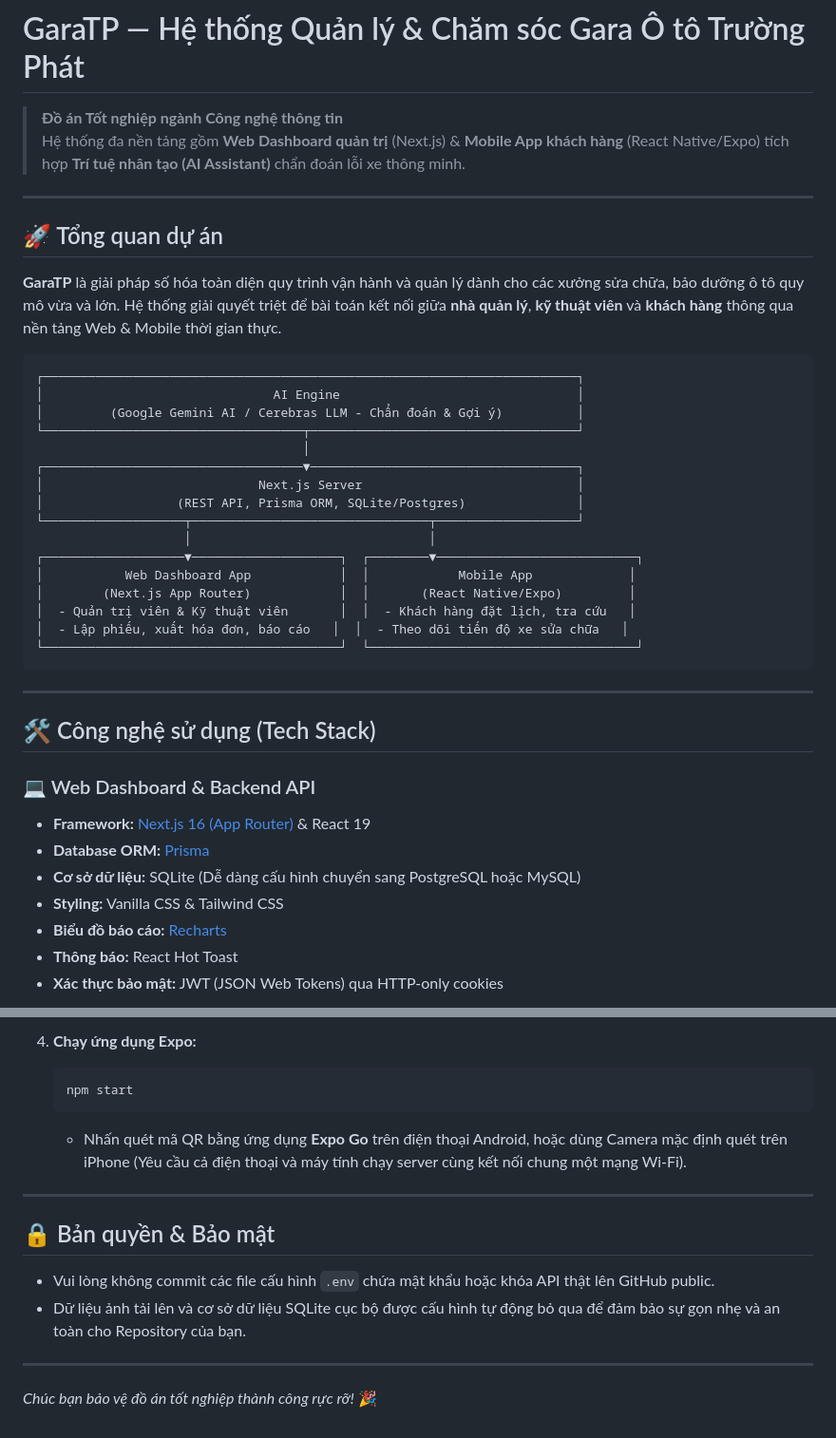
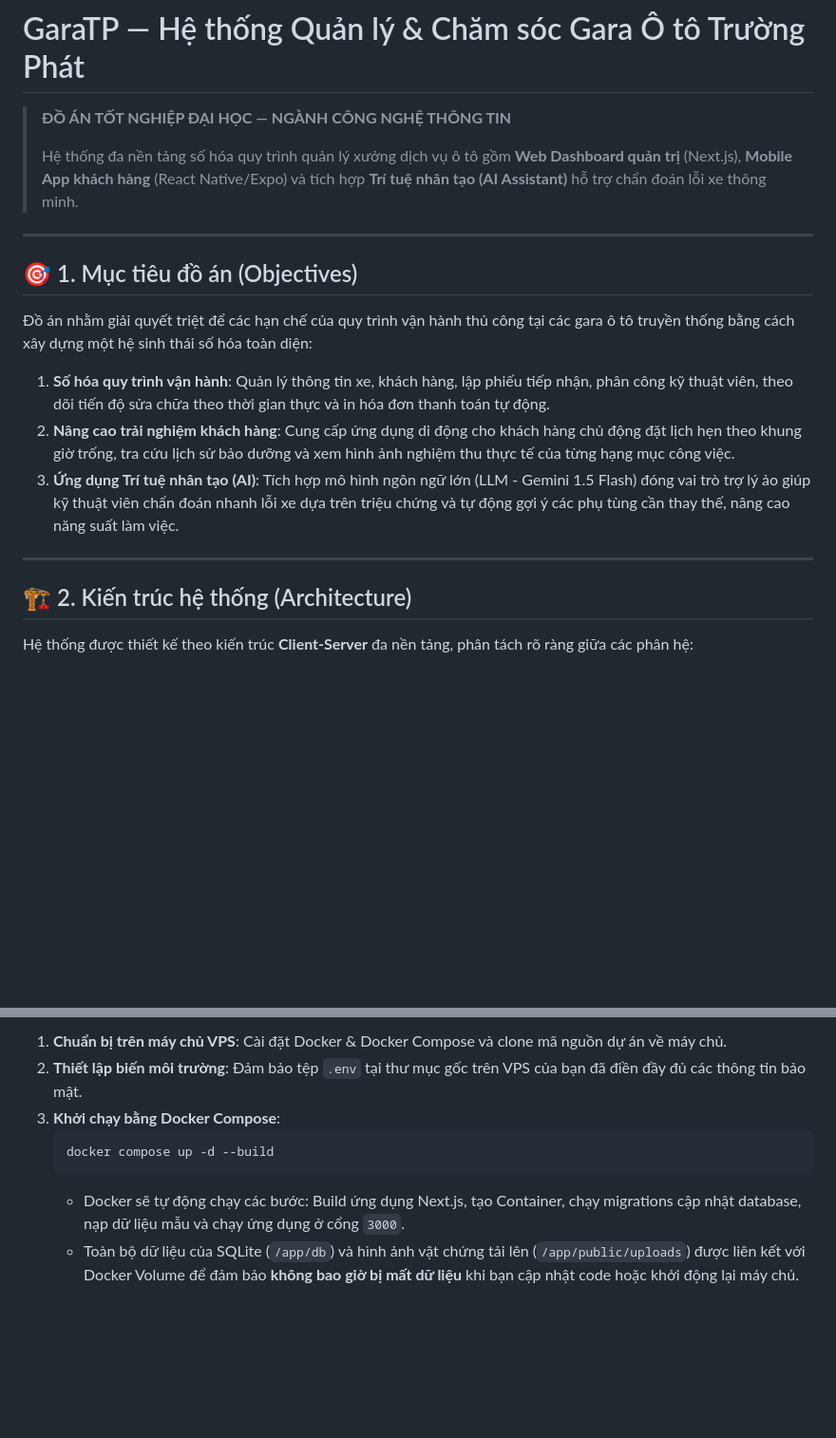
Before and after one commit to GiangKhung/tn-da22ttd-truonghoanggiang-xdhtbdscotctgtp, a Markdown page: README.md, 2 parts joined by grey strips. Shown at 95% size. GitHub-like rendering; blank space fills up the shorter version.

Commit message:
docs: Update README.md with project goals, architecture and deployment guide

````diff
--- a/README.md
+++ b/README.md
@@ -1,43 +1,21 @@
 # GaraTP — Hệ thống Quản lý & Chăm sóc Gara Ô tô Trường Phát
 
-> **Đồ án Tốt nghiệp ngành Công nghệ thông tin**
-> Hệ thống đa nền tảng gồm **Web Dashboard quản trị** (Next.js) & **Mobile App khách hàng** (React Native/Expo) tích hợp **Trí tuệ nhân tạo (AI Assistant)** chẩn đoán lỗi xe thông minh.
+> **ĐỒ ÁN TỐT NGHIỆP ĐẠI HỌC — NGÀNH CÔNG NGHỆ THÔNG TIN**
+>
+> Hệ thống đa nền tảng số hóa quy trình quản lý xưởng dịch vụ ô tô gồm **Web Dashboard quản trị** (Next.js), **Mobile App khách hàng** (React Native/Expo) và tích hợp **Trí tuệ nhân tạo (AI Assistant)** hỗ trợ chẩn đoán lỗi xe thông minh.
 
 ---
 
-## 🚀 Tổng quan dự án
+## 🎯 1. Mục tiêu đồ án (Objectives)
 
-**GaraTP** là giải pháp số hóa toàn diện quy trình vận hành và quản lý dành cho các xưởng sửa chữa, bảo dưỡng ô tô quy mô vừa và lớn. Hệ thống giải quyết triệt để bài toán kết nối giữa **nhà quản lý**, **kỹ thuật viên** và **khách hàng** thông qua nền tảng Web & Mobile thời gian thực.
-
-```
-┌────────────────────────────────────────────────────────────────────────┐
-│                               AI Engine                                │
-│         (Google Gemini AI / Cerebras LLM - Chẩn đoán & Gợi ý)          │
-└───────────────────────────────────┬────────────────────────────────────┘
-                                    │
-┌───────────────────────────────────▼────────────────────────────────────┐
-│                             Next.js Server                             │
-│                  (REST API, Prisma ORM, SQLite/Postgres)               │
-└───────────────────┬────────────────────────────────┬───────────────────┘
-                    │                                │
-┌───────────────────▼────────────────────┐  ┌────────▼───────────────────────────┐
-│           Web Dashboard App            │  │            Mobile App             │
-│        (Next.js App Router)            │  │       (React Native/Expo)         │
-│  - Quản trị viên & Kỹ thuật viên       │  │  - Khách hàng đặt lịch, tra cứu   │
-│  - Lập phiếu, xuất hóa đơn, báo cáo   │  │  - Theo dõi tiến độ xe sửa chữa   │
-└────────────────────────────────────────┘  └────────────────────────────────────┘
-```
+Đồ án nhằm giải quyết triệt để các hạn chế của quy trình vận hành thủ công tại các gara ô tô truyền thống bằng cách xây dựng một hệ sinh thái số hóa toàn diện:
+1. **Số hóa quy trình vận hành**: Quản lý thông tin xe, khách hàng, lập phiếu tiếp nhận, phân công kỹ thuật viên, theo dõi tiến độ sửa chữa theo thời gian thực và in hóa đơn thanh toán tự động.
+2. **Nâng cao trải nghiệm khách hàng**: Cung cấp ứng dụng di động cho khách hàng chủ động đặt lịch hẹn theo khung giờ trống, tra cứu lịch sử bảo dưỡng và xem hình ảnh nghiệm thu thực tế của từng hạng mục công việc.
+3. **Ứng dụng Trí tuệ nhân tạo (AI)**: Tích hợp mô hình ngôn ngữ lớn (LLM - Gemini 1.5 Flash) đóng vai trò trợ lý ảo giúp kỹ thuật viên chẩn đoán nhanh lỗi xe dựa trên triệu chứng và tự động gợi ý các phụ tùng cần thay thế, nâng cao năng suất làm việc.
 
 ---
 
-## 🛠️ Công nghệ sử dụng (Tech Stack)
+## 🏗️ 2. Kiến trúc hệ thống (Architecture)
 
-### 💻 Web Dashboard & Backend API
-*   **Framework:** [Next.js 16 (App Router)](https://nextjs.org/) & React 19
-*   **Database ORM:** [Prisma](https://www.prisma.io/)
-*   **Cơ sở dữ liệu:** SQLite (Dễ dàng cấu hình chuyển sang PostgreSQL hoặc MySQL)
-*   **Styling:** Vanilla CSS & Tailwind CSS
-*   **Biểu đồ báo cáo:** [Recharts](https://recharts.org/)
-*   **Thông báo:** React Hot Toast
-*   **Xác thực bảo mật:** JWT (JSON Web Tokens) qua HTTP-only cookies
+Hệ thống được thiết kế theo kiến trúc **Client-Server** đa nền tảng, phân tách rõ ràng giữa các phân hệ:
 
@@ -194,15 +129,8 @@ GaraTP/
-4.  **Chạy ứng dụng Expo:**
-    ```bash
-    npm start
-    ```
-    *   Nhấn quét mã QR bằng ứng dụng **Expo Go** trên điện thoại Android, hoặc dùng Camera mặc định quét trên iPhone (Yêu cầu cả điện thoại và máy tính chạy server cùng kết nối chung một mạng Wi-Fi).
-
----
-
-## 🔒 Bản quyền & Bảo mật
-
-*   Vui lòng không commit các file cấu hình `.env` chứa mật khẩu hoặc khóa API thật lên GitHub public.
-*   Dữ liệu ảnh tải lên và cơ sở dữ liệu SQLite cục bộ được cấu hình tự động bỏ qua để đảm bảo sự gọn nhẹ và an toàn cho Repository của bạn.
-
----
-*Chúc bạn bảo vệ đồ án tốt nghiệp thành công rực rỡ!* 🎉
+1. **Chuẩn bị trên máy chủ VPS**: Cài đặt Docker & Docker Compose và clone mã nguồn dự án về máy chủ.
+2. **Thiết lập biến môi trường**: Đảm bảo tệp `.env` tại thư mục gốc trên VPS của bạn đã điền đầy đủ các thông tin bảo mật.
+3. **Khởi chạy bằng Docker Compose**:
+   ```bash
+   docker compose up -d --build
+   ```
+   * Docker sẽ tự động chạy các bước: Build ứng dụng Next.js, tạo Container, chạy migrations cập nhật database, nạp dữ liệu mẫu và chạy ứng dụng ở cổng `3000`.
+   * Toàn bộ dữ liệu của SQLite (`/app/db`) và hình ảnh vật chứng tải lên (`/app/public/uploads`) được liên kết với Docker Volume để đảm bảo **không bao giờ bị mất dữ liệu** khi bạn cập nhật code hoặc khởi động lại máy chủ.
````
Also changed, not shown: other parts of README.md (+92 -135 lines).
